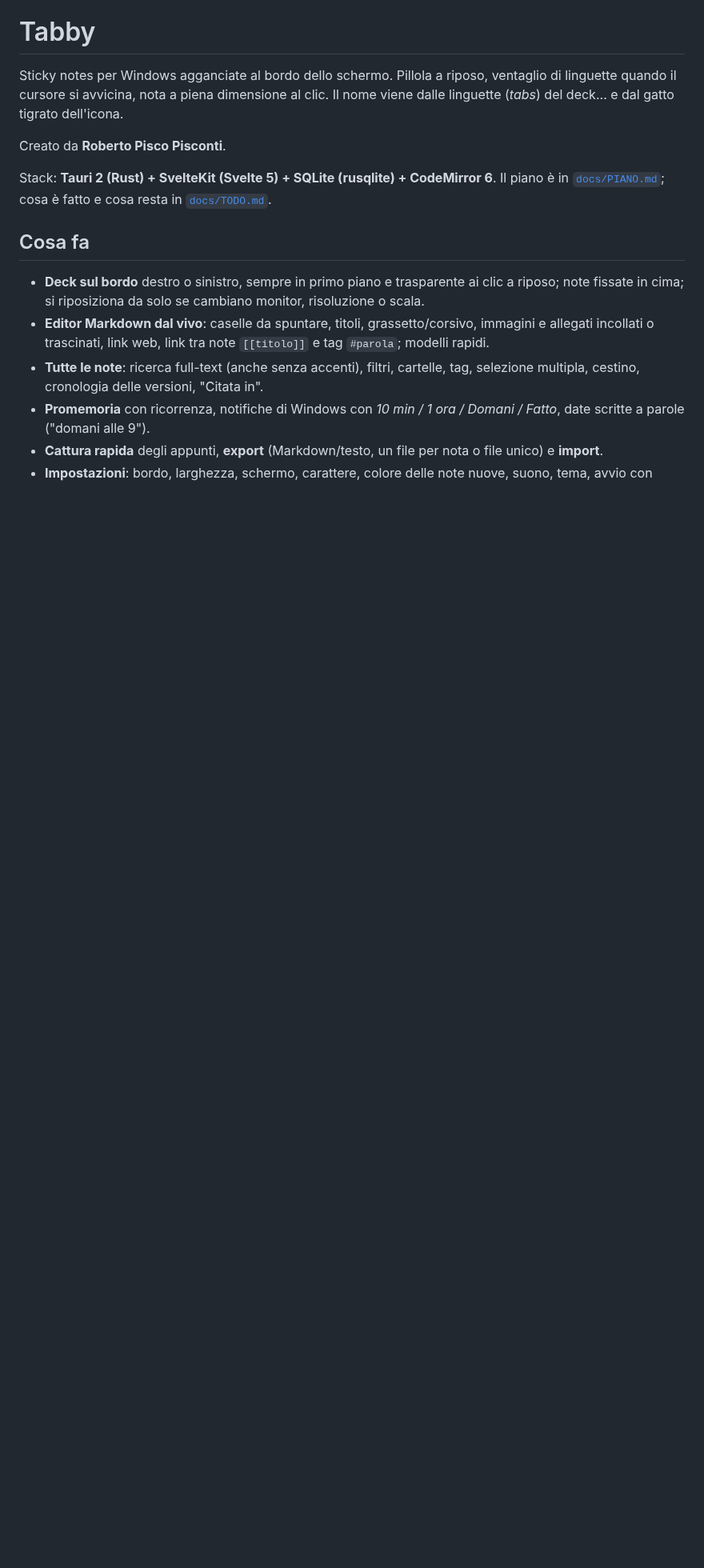
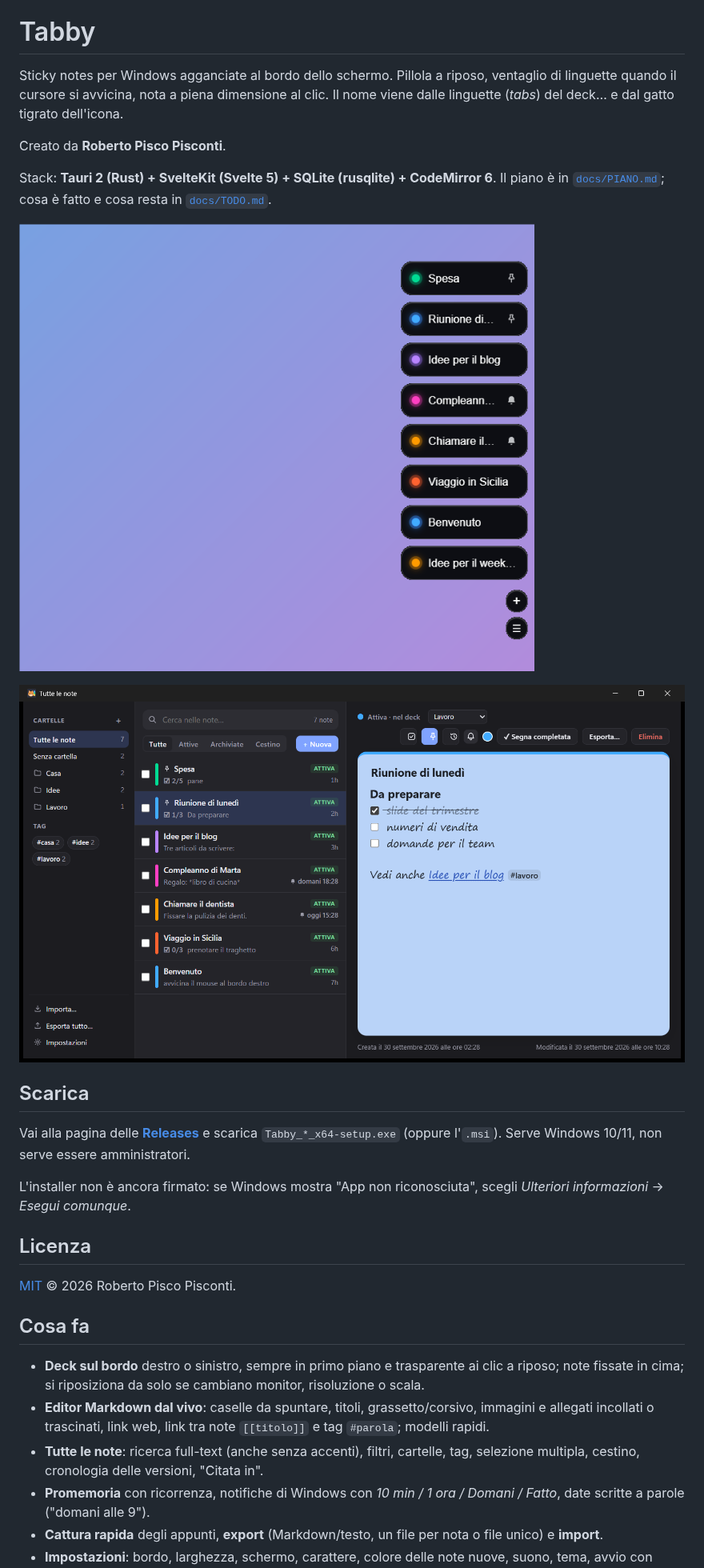
Before and after one commit to RobyPisco/tabby, a Markdown page: README.md, the part around one of its changes. Shown at 80% size. Drawn GitHub-style; pictures changed too: docs/screenshots/deck.png (added), docs/screenshots/tutte-le-note.png (added); blank space fills up the shorter version.

Commit message:
Screenshot nel README, sezione Scarica e TABBY_DATA_DIR per cartella dati alternativa
Co-Authored-By: Claude Sonnet 5.5 <noreply@anthropic.com>

```diff
--- a/README.md
+++ b/README.md
@@ -6,6 +6,20 @@ Creato da **Roberto Pisco Pisconti**.
 
 Stack: **Tauri 2 (Rust) + SvelteKit (Svelte 5) + SQLite (rusqlite) + CodeMirror 6**.
 Il piano è in [`docs/PIANO.md`](docs/PIANO.md); cosa è fatto e cosa resta in [`docs/TODO.md`](docs/TODO.md).
+
+![Il deck sul bordo dello schermo](docs/screenshots/deck.png)
+
+![Tutte le note: ricerca, cartelle, tag e editor](docs/screenshots/tutte-le-note.png)
+
+## Scarica
+
+Vai alla pagina delle [**Releases**](https://github.com/RobyPisco/tabby/releases/latest) e scarica `Tabby_*_x64-setup.exe` (oppure l'`.msi`). Serve Windows 10/11, non serve essere amministratori.
+
+L'installer non è ancora firmato: se Windows mostra "App non riconosciuta", scegli *Ulteriori informazioni* → *Esegui comunque*.
+
+## Licenza
+
+[MIT](LICENSE) © 2026 Roberto Pisco Pisconti.
 
 ## Cosa fa
 
```
Also changed, not shown: other parts of README.md (+1 -1 lines), docs/screenshots/impostazioni.png (added), 2 other files.
